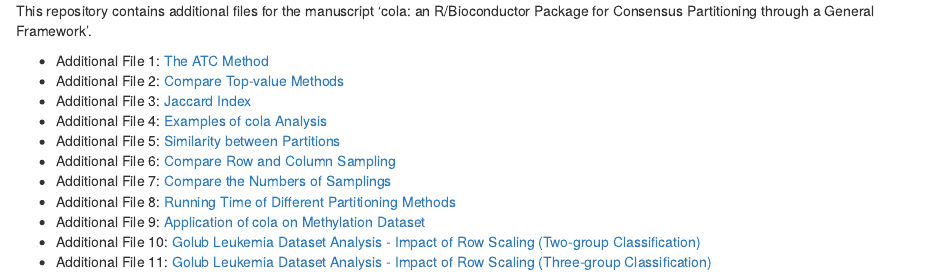
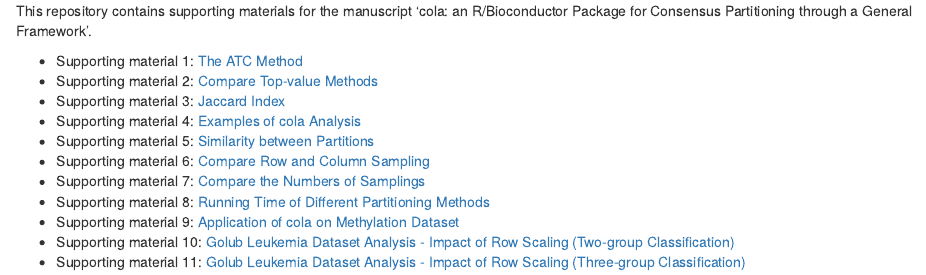
Before and after one commit to jokergoo/cola_supplementary, an R Markdown document (README.Rmd): the page in a window 1100 px wide, from its top. Rendered offline with R 4.5, knitr and Pandoc, with nearby package versions.

Commit message:
Update README.Rmd

````diff
--- a/README.Rmd
+++ b/README.Rmd
@@ -1,5 +1,5 @@
 
-This repository contains additional files for the manuscript 'cola: an R/Bioconductor Package for Consensus Partitioning through a General Framework'.
+This repository contains supporting materials for the manuscript 'cola: an R/Bioconductor Package for Consensus Partitioning through a General Framework'.
 
 ```{r, results = "asis", echo = FALSE, warning = FALSE}
 library(rmarkdown)
@@ -23,5 +23,5 @@ rmd_files = rmd_files[od]
 
 library(GetoptLong)
 
-qqcat("- Additional File @{ind}: [@{title}](https://jokergoo.github.io/cola_supplementary/@{gsub('Rmd$', 'html', rmd_files)})\n")
+qqcat("- Supporting material @{ind}: [@{title}](https://jokergoo.github.io/cola_supplementary/@{gsub('Rmd$', 'html', rmd_files)})\n")
 ```
````
